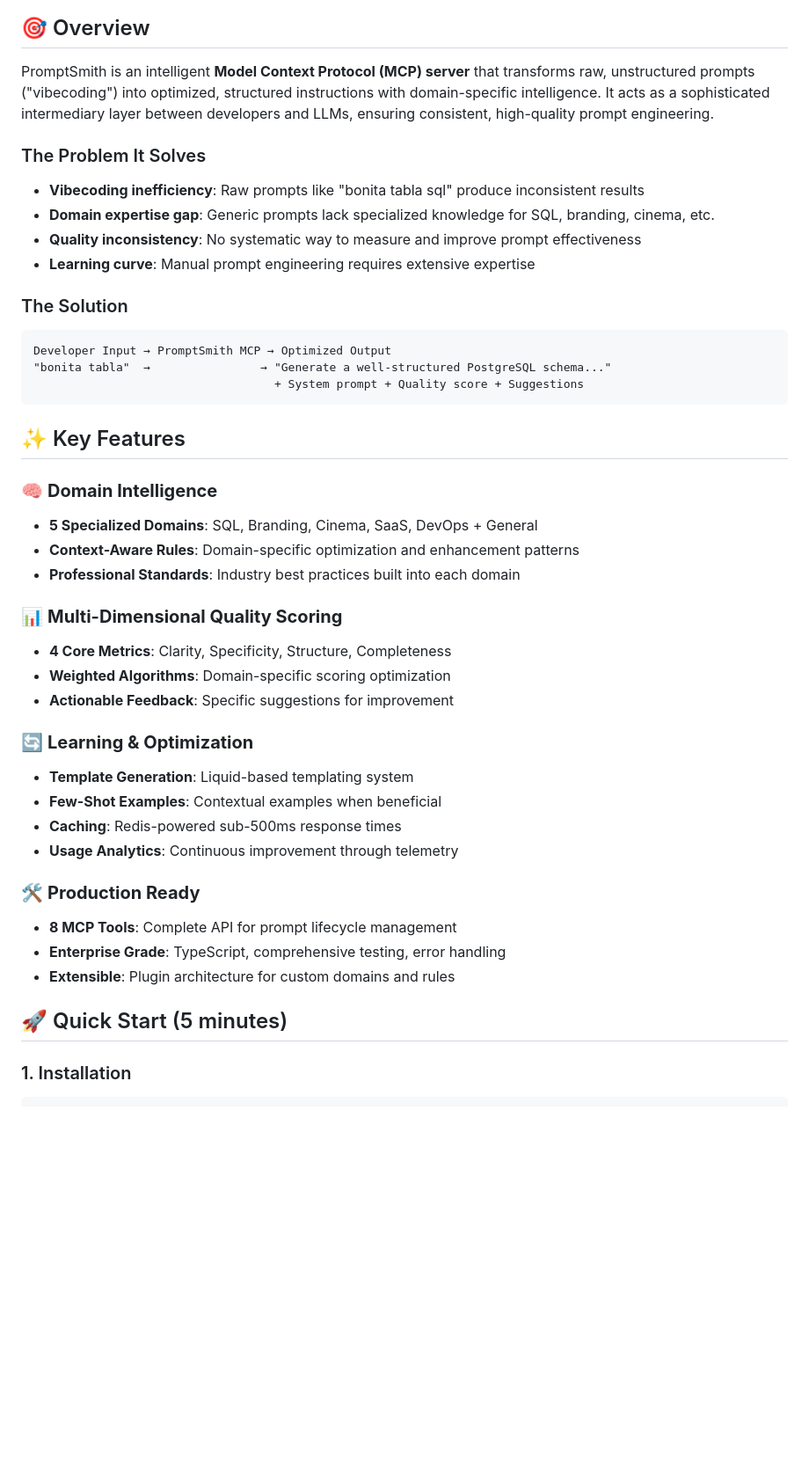
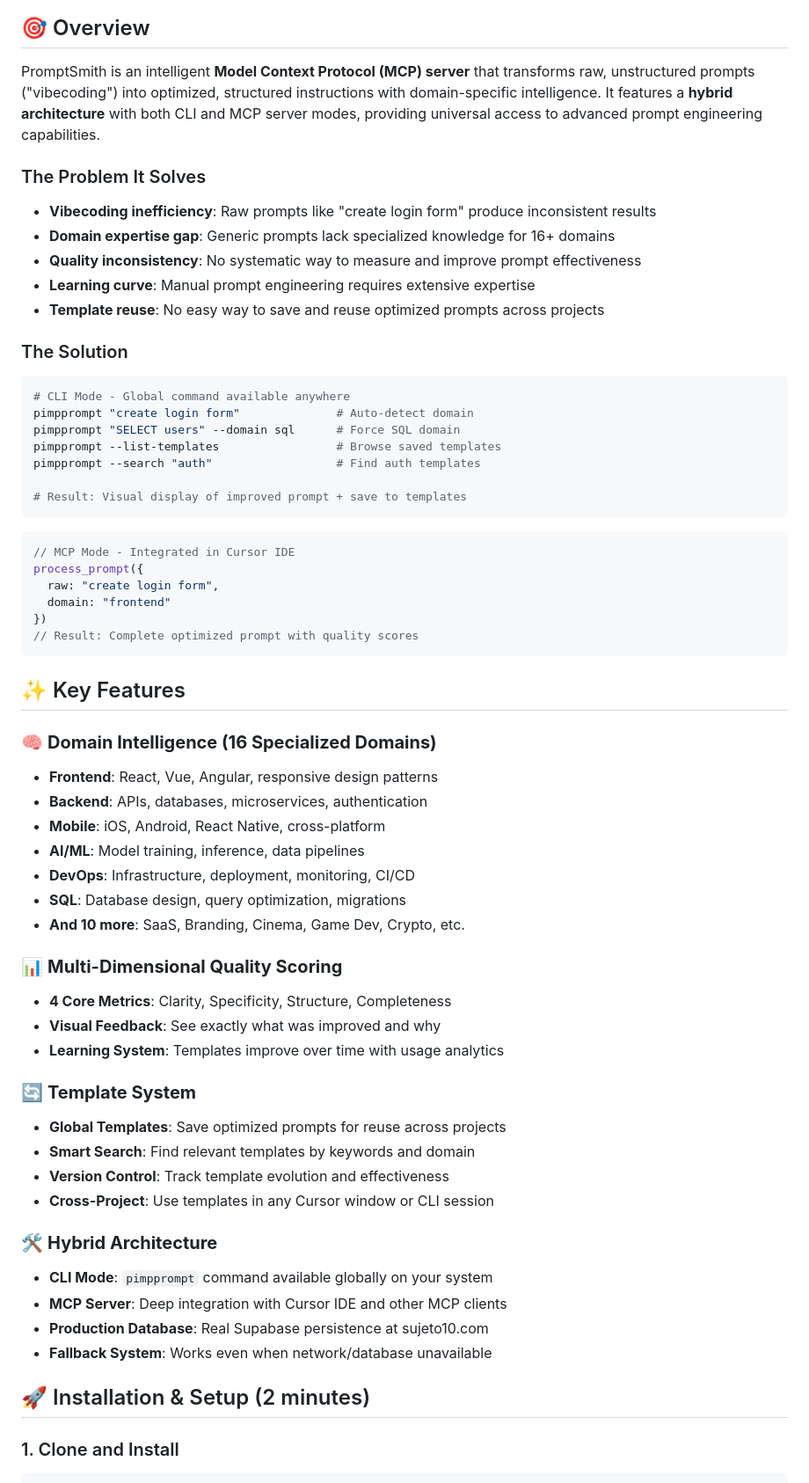
Before and after one commit to nadalpiantini/PromptSmith, a Markdown page: README.md, the part around one of its changes. Shown at 88% size. GitHub-like rendering; blank space fills up the shorter version.

````diff
--- a/README.md
+++ b/README.md
@@ -9,48 +9,67 @@
 
 ## 🎯 Overview
 
-PromptSmith is an intelligent **Model Context Protocol (MCP) server** that transforms raw, unstructured prompts ("vibecoding") into optimized, structured instructions with domain-specific intelligence. It acts as a sophisticated intermediary layer between developers and LLMs, ensuring consistent, high-quality prompt engineering.
+PromptSmith is an intelligent **Model Context Protocol (MCP) server** that transforms raw, unstructured prompts ("vibecoding") into optimized, structured instructions with domain-specific intelligence. It features a **hybrid architecture** with both CLI and MCP server modes, providing universal access to advanced prompt engineering capabilities.
 
 ### The Problem It Solves
 
-- **Vibecoding inefficiency**: Raw prompts like "bonita tabla sql" produce inconsistent results
-- **Domain expertise gap**: Generic prompts lack specialized knowledge for SQL, branding, cinema, etc.
+- **Vibecoding inefficiency**: Raw prompts like "create login form" produce inconsistent results
+- **Domain expertise gap**: Generic prompts lack specialized knowledge for 16+ domains
 - **Quality inconsistency**: No systematic way to measure and improve prompt effectiveness
 - **Learning curve**: Manual prompt engineering requires extensive expertise
+- **Template reuse**: No easy way to save and reuse optimized prompts across projects
 
 ### The Solution
 
+```bash
+# CLI Mode - Global command available anywhere
+pimpprompt "create login form"              # Auto-detect domain
+pimpprompt "SELECT users" --domain sql      # Force SQL domain
+pimpprompt --list-templates                 # Browse saved templates
+pimpprompt --search "auth"                  # Find auth templates
+
+# Result: Visual display of improved prompt + save to templates
 ```
-Developer Input → PromptSmith MCP → Optimized Output
-"bonita tabla"  →                → "Generate a well-structured PostgreSQL schema..."
-                                   + System prompt + Quality score + Suggestions
+
+```typescript
+// MCP Mode - Integrated in Cursor IDE
+process_prompt({
+  raw: "create login form",
+  domain: "frontend"
+})
+// Result: Complete optimized prompt with quality scores
 ```
 
 ## ✨ Key Features
 
-### 🧠 **Domain Intelligence**
-- **5 Specialized Domains**: SQL, Branding, Cinema, SaaS, DevOps + General
-- **Context-Aware Rules**: Domain-specific optimization and enhancement patterns
-- **Professional Standards**: Industry best practices built into each domain
+### 🧠 **Domain Intelligence (16 Specialized Domains)**
+- **Frontend**: React, Vue, Angular, responsive design patterns
+- **Backend**: APIs, databases, microservices, authentication
+- **Mobile**: iOS, Android, React Native, cross-platform
+- **AI/ML**: Model training, inference, data pipelines
+- **DevOps**: Infrastructure, deployment, monitoring, CI/CD
+- **SQL**: Database design, query optimization, migrations
+- **And 10 more**: SaaS, Branding, Cinema, Game Dev, Crypto, etc.
 
 ### 📊 **Multi-Dimensional Quality Scoring**
 - **4 Core Metrics**: Clarity, Specificity, Structure, Completeness
-- **Weighted Algorithms**: Domain-specific scoring optimization
-- **Actionable Feedback**: Specific suggestions for improvement
+- **Visual Feedback**: See exactly what was improved and why
+- **Learning System**: Templates improve over time with usage analytics
 
-### 🔄 **Learning & Optimization**
-- **Template Generation**: Liquid-based templating system
-- **Few-Shot Examples**: Contextual examples when beneficial
-- **Caching**: Redis-powered sub-500ms response times
-- **Usage Analytics**: Continuous improvement through telemetry
+### 🔄 **Template System**
+- **Global Templates**: Save optimized prompts for reuse across projects
+- **Smart Search**: Find relevant templates by keywords and domain
+- **Version Control**: Track template evolution and effectiveness
+- **Cross-Project**: Use templates in any Cursor window or CLI session
 
-### 🛠️ **Production Ready**
-- **8 MCP Tools**: Complete API for prompt lifecycle management
-- **Enterprise Grade**: TypeScript, comprehensive testing, error handling
-- **Extensible**: Plugin architecture for custom domains and rules
+### 🛠️ **Hybrid Architecture**
+- **CLI Mode**: `pimpprompt` command available globally on your system
+- **MCP Server**: Deep integration with Cursor IDE and other MCP clients
+- **Production Database**: Real Supabase persistence at sujeto10.com
+- **Fallback System**: Works even when network/database unavailable
 
-## 🚀 Quick Start (5 minutes)
+## 🚀 Installation & Setup (2 minutes)
 
-### 1. Installation
+### 1. Clone and Install
 
 ```bash
````
Also changed, not shown: other parts of README.md (+119 -49 lines), UNIVERSAL-CURSOR-SETUP.md (added, +233 -0 lines).
